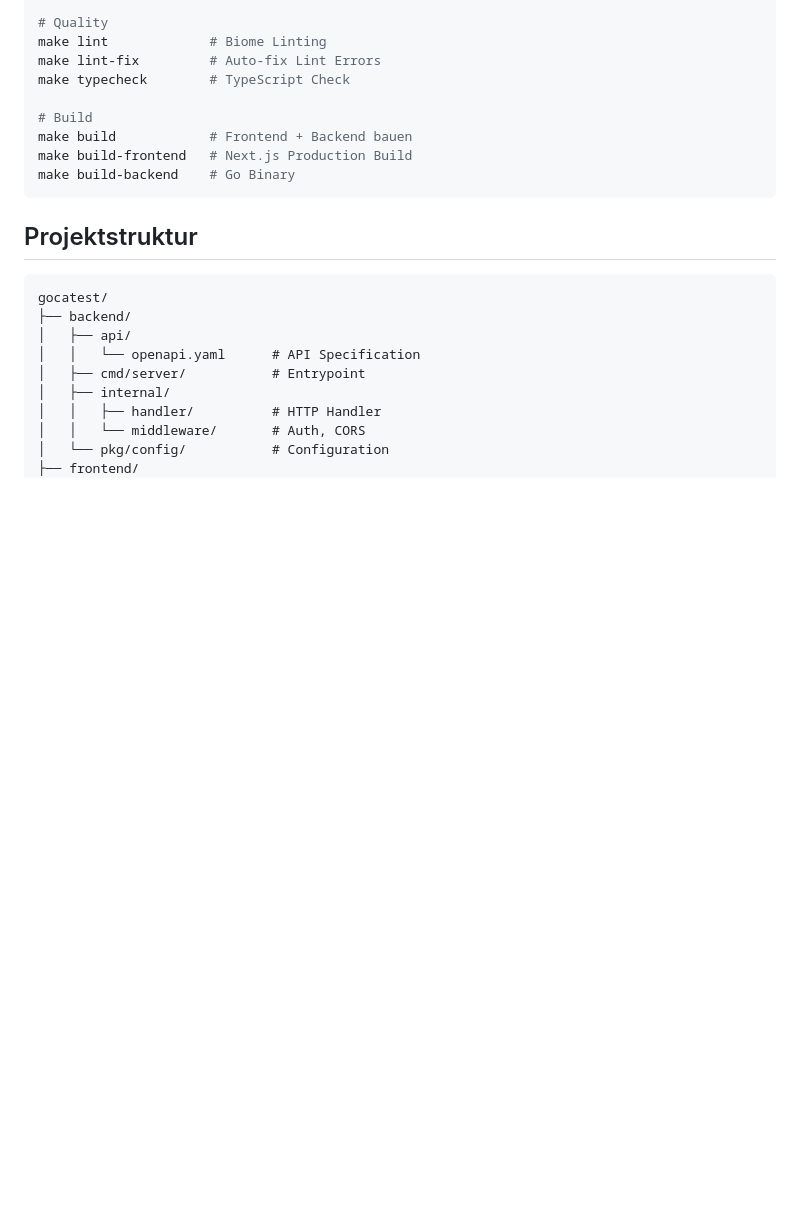
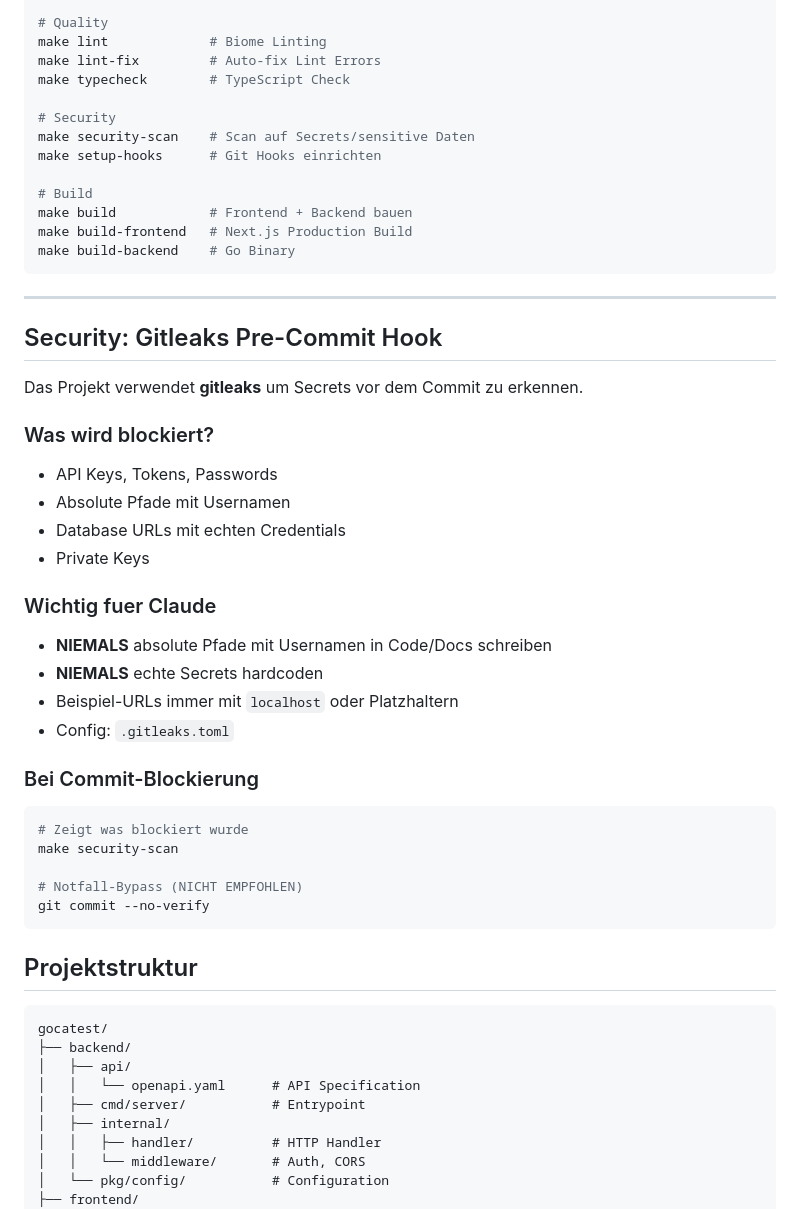
Before and after one commit to atilladeniz/next-go-pg, a Markdown page: .claude/CLAUDE.md, the part around the change. GitHub-like rendering; blank space fills up the shorter version.

Commit message:
chore: enhance security documentation and Makefile commands
- Add new commands to the Makefile for setting up git hooks and scanning for secrets.
- Introduce a detailed section on gitleaks usage, outlining what sensitive data is blocked and best practices for handling secrets.
- Emphasize the importance of avoiding hardcoded secrets and absolute paths in the project.

````diff
--- a/.claude/CLAUDE.md
+++ b/.claude/CLAUDE.md
@@ -334,10 +334,42 @@ make lint             # Biome Linting
 make lint-fix         # Auto-fix Lint Errors
 make typecheck        # TypeScript Check
 
+# Security
+make security-scan    # Scan auf Secrets/sensitive Daten
+make setup-hooks      # Git Hooks einrichten
+
 # Build
 make build            # Frontend + Backend bauen
 make build-frontend   # Next.js Production Build
 make build-backend    # Go Binary
+```
+
+---
+
+## Security: Gitleaks Pre-Commit Hook
+
+Das Projekt verwendet **gitleaks** um Secrets vor dem Commit zu erkennen.
+
+### Was wird blockiert?
+
+- API Keys, Tokens, Passwords
+- Absolute Pfade mit Usernamen
+- Database URLs mit echten Credentials
+- Private Keys
+
+### Wichtig fuer Claude
+- **NIEMALS** absolute Pfade mit Usernamen in Code/Docs schreiben
+- **NIEMALS** echte Secrets hardcoden
+- Beispiel-URLs immer mit `localhost` oder Platzhaltern
+- Config: `.gitleaks.toml`
+
+### Bei Commit-Blockierung
+```bash
+# Zeigt was blockiert wurde
+make security-scan
+
+# Notfall-Bypass (NICHT EMPFOHLEN)
+git commit --no-verify
 ```
 
 ## Projektstruktur
````
